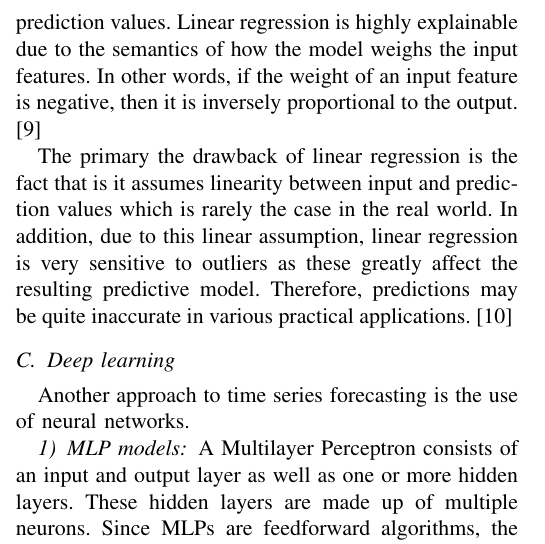
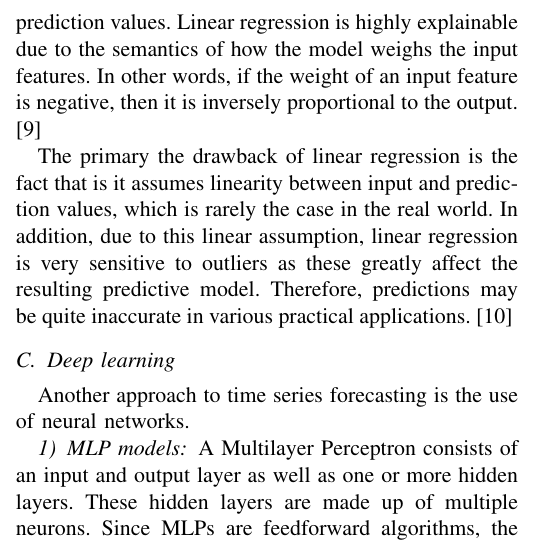
Before and after one commit to chhoumann/P6, a LaTeX paper (master.tex, which reads sections/machine-learning.tex): part of one column of page 4 of 12, cut so that both start at the same text. Compiled offline with pdfLaTeX; a missing font is replaced by an installed copy or a similar font; a LaTeX package or settings file that is missing is left out.

Commit message:
Update machine-learning.tex

```diff
--- a/sections/machine-learning.tex
+++ b/sections/machine-learning.tex
@@ -6,6 +6,6 @@ By minimizing the error between the input and target values, linear regression g
 Linear regression is highly explainable due to the semantics of how the model weighs the input features.
 In other words, if the weight of an input feature is negative, then it is inversely proportional to the output. \cite{pooleArtificialIntelligenceFoundations2017}
 
-The primary the drawback of linear regression is the fact that is it assumes linearity between input and prediction values which is rarely the case in the real world.
+The primary the drawback of linear regression is the fact that is it assumes linearity between input and prediction values, which is rarely the case in the real world.
 In addition, due to this linear assumption, linear regression is very sensitive to outliers as these greatly affect the resulting predictive model.
 Therefore, predictions may be quite inaccurate in various practical applications. \cite{kumarProfessionalsPointAdvantages2019}
```
